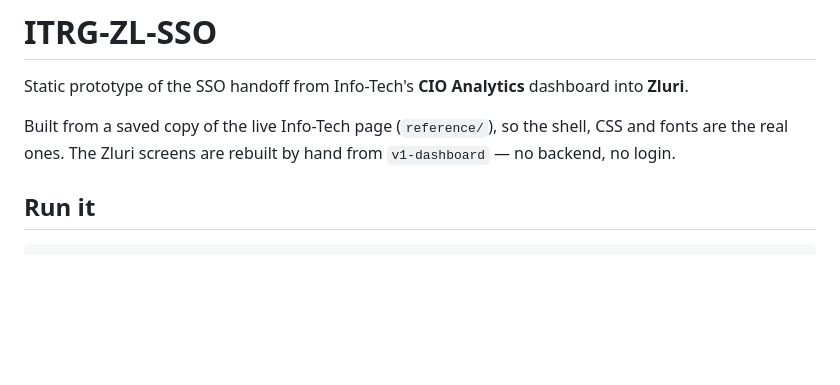
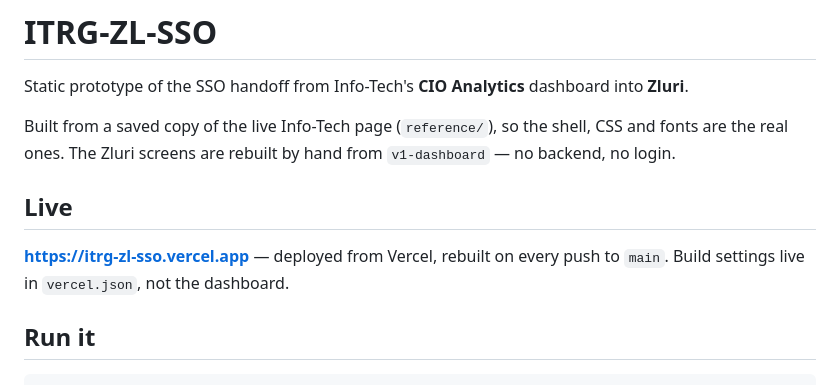
Before and after one commit to anirudh-zluri/ITRG-ZL-SSO, a Markdown page: README.md, the part around the change. GitHub-like rendering; blank space fills up the shorter version.

Commit message:
docs: link the live Vercel deployment
Co-Authored-By: Claude Opus 5 (1M context) <noreply@anthropic.com>

```diff
--- a/README.md
+++ b/README.md
@@ -4,6 +4,11 @@ Static prototype of the SSO handoff from Info-Tech's **CIO Analytics** dashboard
 
 Built from a saved copy of the live Info-Tech page (`reference/`), so the shell, CSS and fonts are
 the real ones. The Zluri screens are rebuilt by hand from `v1-dashboard` — no backend, no login.
+
+## Live
+
+**https://itrg-zl-sso.vercel.app** — deployed from Vercel, rebuilt on every push to `main`.
+Build settings live in `vercel.json`, not the dashboard.
 
 ## Run it
 
```
